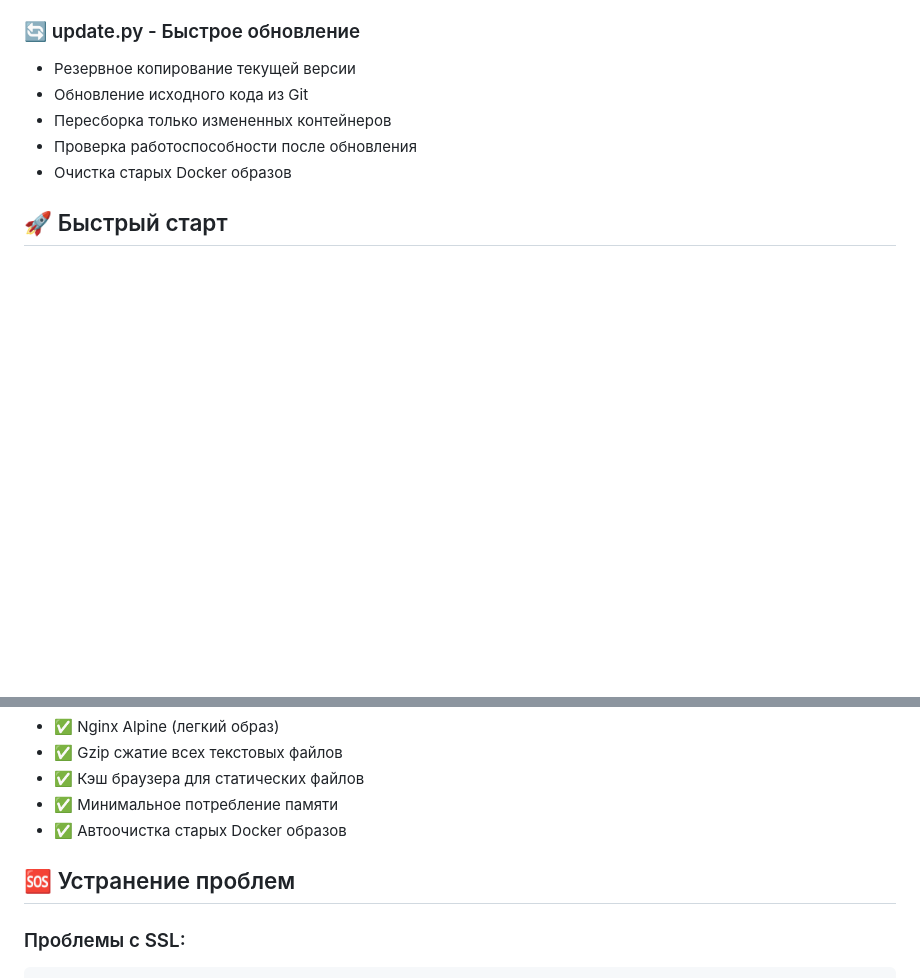
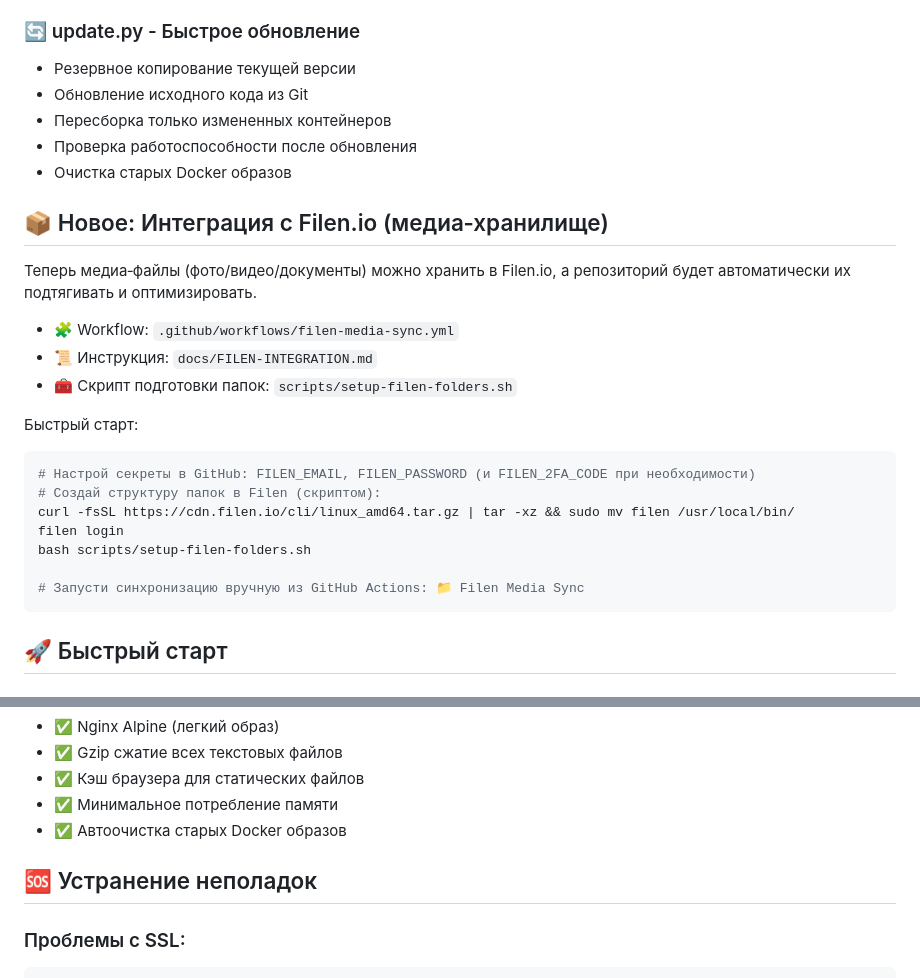
Before and after one commit to KomarovAI/service.moscow, a Markdown page: README.md, 2 parts joined by grey strips. Drawn GitHub-style; blank space fills up the shorter version.

Commit message:
🧩 Docs: mention Filen.io integration in README

````diff
--- a/README.md
+++ b/README.md
@@ -19,6 +19,25 @@
 - Пересборка только измененных контейнеров
 - Проверка работоспособности после обновления
 - Очистка старых Docker образов
+
+## 📦 Новое: Интеграция с Filen.io (медиа‑хранилище)
+
+Теперь медиа‑файлы (фото/видео/документы) можно хранить в Filen.io, а репозиторий будет автоматически их подтягивать и оптимизировать.
+
+- 🧩 Workflow: `.github/workflows/filen-media-sync.yml`
+- 📜 Инструкция: `docs/FILEN-INTEGRATION.md`
+- 🧰 Скрипт подготовки папок: `scripts/setup-filen-folders.sh`
+
+Быстрый старт:
+```bash
+# Настрой секреты в GitHub: FILEN_EMAIL, FILEN_PASSWORD (и FILEN_2FA_CODE при необходимости)
+# Создай структуру папок в Filen (скриптом):
+curl -fsSL https://cdn.filen.io/cli/linux_amd64.tar.gz | tar -xz && sudo mv filen /usr/local/bin/
+filen login
+bash scripts/setup-filen-folders.sh
+
+# Запусти синхронизацию вручную из GitHub Actions: 📁 Filen Media Sync
+```
 
 ## 🚀 Быстрый старт
 
@@ -117,7 +136,7 @@ echo | openssl s_client -connect artur789298.work.gd:443 -servername artur789298
 - ✅ Минимальное потребление памяти
 - ✅ Автоочистка старых Docker образов
 
-## 🆘 Устранение проблем
+## 🆘 Устранение неполадок
 
 ### Проблемы с SSL:
 ```bash
````
Also changed, not shown: other parts of README.md (+1 -1 lines).
